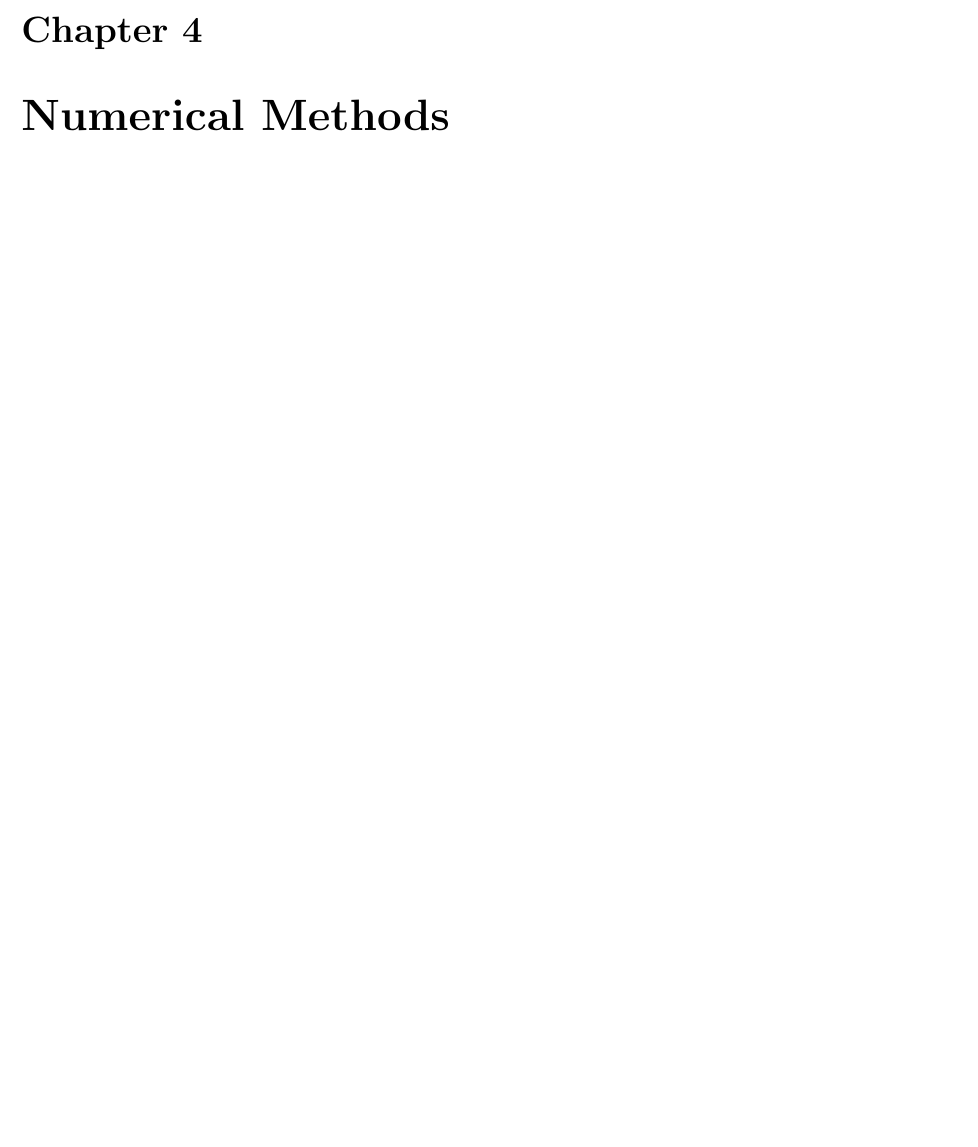
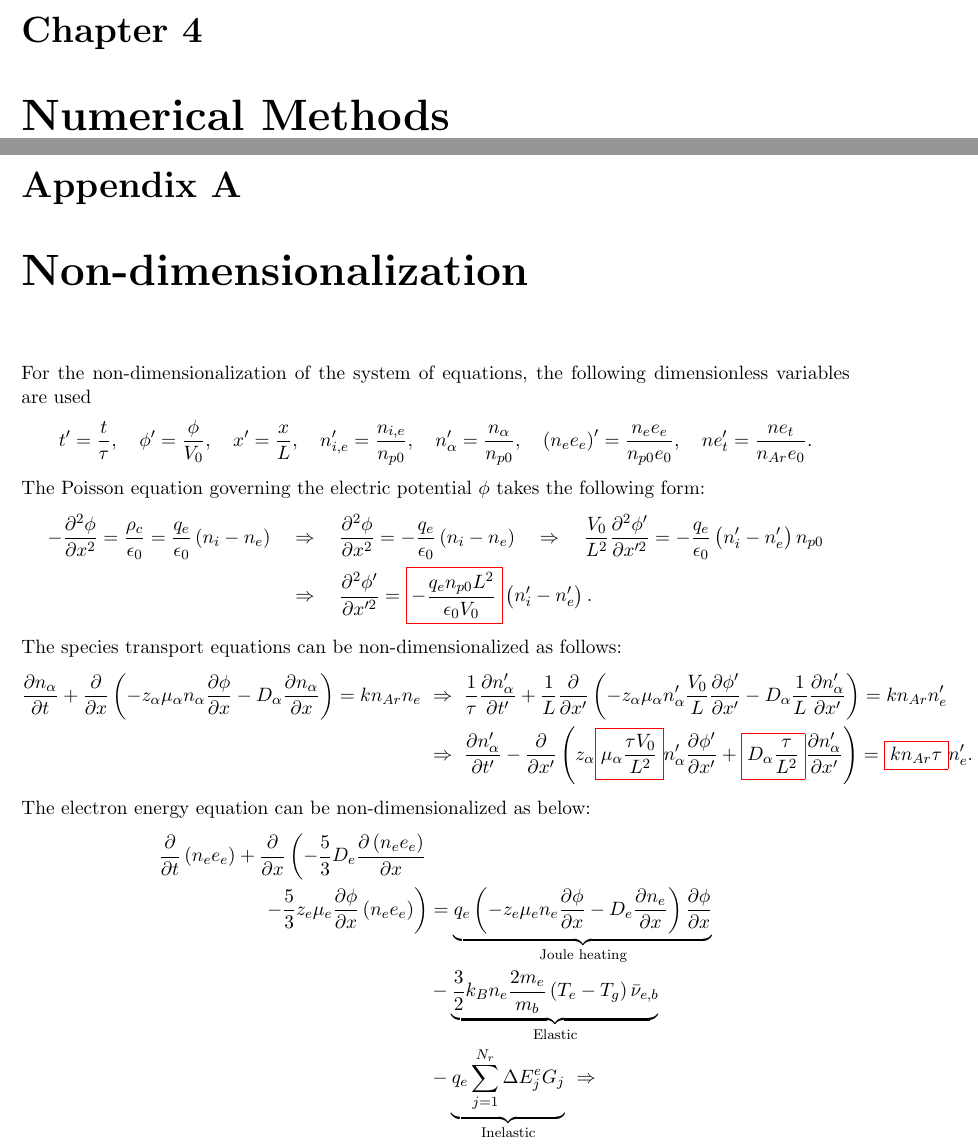
Before and after one commit to pecos/glowDischargeSolver, a LaTeX document (doc/glow.tex, which reads doc/appendix.tex): part of page 23 of 24 before the commit and two parts of pages 23 and 24 of 26 after it, the two joined at a grey line, cut so that both start at the same text, the shorter picture padded with empty space. Compiled offline with pdfLaTeX.

```diff
--- /dev/null
+++ b/doc/appendix.tex
@@ -0,0 +1,39 @@
+\appendix
+\chapter{Non-dimensionalization}
+
+For the non-dimensionalization of the system of equations, the following dimensionless variables are used
+%
+\begin{align*}
+t' = \frac{t}{\tau}, \quad \phi' = \frac{\phi}{V_0}, \quad x' = \frac{x}{L},  \quad n_{i,e}' = \frac{n_{i,e}}{n_{p0}}, \quad n_{\alpha}' = \frac{n_{\alpha}}{n_{p0}}, \quad \left(n_{e}e_{e}\right)' = \frac{n_{e}e_{e}}{n_{p0} e_0}, \quad ne_t' = \frac{ne_t}{n_{Ar} e_0}.
+\end{align*}
+%
+The Poisson equation governing the
+electric potential $\phi$ takes the following form:
+%
+\begin{align*}
+-\pp{^2\phi}{x^2} = \frac{\rho_c}{\epsilon_0} = \frac{q_e}{\epsilon_0} \left(n_i - n_e\right) \quad &\Rightarrow \quad \pp{^2\phi}{x^2} = - \frac{q_e}{\epsilon_0} \left(n_i - n_e\right) \quad \Rightarrow \quad \frac{V_0}{L^2}\pp{^2\phi'}{x'^2} = - \frac{q_e}{\epsilon_0} \left(n_i' - n_e'\right) n_{p0} \\
+\quad &\Rightarrow \quad \pp{^2\phi'}{x'^2} = \color{red}\boxed{\color{black} - \frac{q_e n_{p0} L^2}{\epsilon_0 V_0}} \color{black}\left(n_i' - n_e'\right) .
+\end{align*}
+%
+The species transport equations can be non-dimensionalized as follows:
+%
+\begin{align*}
+\pp{n_{\alpha}}{t} + \pp{}{x} \left( - z_{\alpha} \mu_{\alpha} n_{\alpha} \pp{\phi}{x} - D_{\alpha} \pp{n_{\alpha}}{x}\right)= k n_{Ar} n_{e}  \ &\Rightarrow \ \frac{1}{\tau}\pp{n_{\alpha}'}{t'} +  \frac{1}{L}\pp{}{x'} \left( - z_{\alpha} \mu_{\alpha} n_{\alpha}' \frac{V_0}{L}\pp{\phi'}{x'} - D_{\alpha} \frac{1}{L} \pp{n_{\alpha}'}{x'}\right) = k n_{Ar} n_{e}' \\
+\ &\Rightarrow \ \pp{n_{\alpha}'}{t'} - \pp{}{x'} \left( z_{\alpha} \color{red}\boxed{\color{black} \mu_{\alpha} \frac{\tau V_0}{L^2} } \color{black} n_{\alpha}'\pp{\phi'}{x'} + \color{red}\boxed{\color{black} D_{\alpha} \frac{\tau}{L^2}} \color{black}  \pp{n_{\alpha}'}{x'}\right) = \color{red}\boxed{\color{black} k n_{Ar} \tau } \color{black} n_{e}' .
+\label{eqn:species}
+\end{align*}
+%
+The electron energy equation can be non-dimensionalized as below:
+%
+\begin{align*}
+\pp{}{t} \left( n_e e_e \right)
++
+\pp{}{x} \left( - \frac{5}{3} D_e \pp{\left(n_e e_e\right)}{x} \right. \\
+\left. - \frac{5}{3}  z_e \mu_e \pp{\phi}{x} \left(n_e e_e\right) \right)
+&=
+\underbrace{q_e \left(-z_{e} \mu_{e} n_{e} \pp{\phi}{x} - D_{e} \pp{n_{e}}{x} \right) \pp{\phi}{x}}_{\textrm{Joule heating}} \\
+&-
+\underbrace{\frac{3}{2} k_B n_e \frac{2 m_e}{m_b} \left( T_e - T_g \right) \bar{\nu}_{e,b}}_{\textrm{Elastic}} \\
+&-
+\underbrace{q_e \sum_{j=1}^{N_r} \Delta E^e_j G_j}_{\textrm{Inelastic}} \ \Rightarrow
+\end{align*}
```
Also changed, not shown: doc/fluid/pdes.tex (+17 -2 lines), doc/glow.tex (+1 -0 lines), doc/appendix.tex (38 more changed lines).
